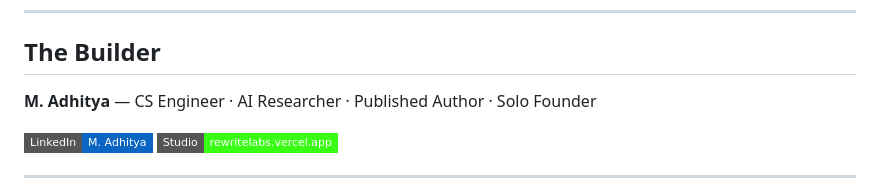
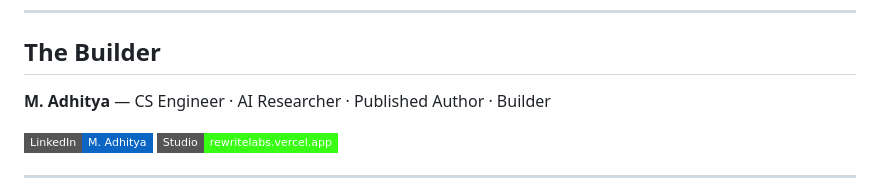
Before and after one commit to iamadhitya1/tonefix, a Markdown page: README.md, the part around the change. Drawn GitHub-style; badges without logos.

Commit message:
rebrand: personal studio, remove founder title

```diff
--- a/README.md
+++ b/README.md
@@ -114,7 +114,7 @@ ToneFix is one of six AI tools built under [Rewrite Labs](https://rewritelabs.ve
 
 ## The Builder
 
-**M. Adhitya** — CS Engineer · AI Researcher · Published Author · Solo Founder
+**M. Adhitya** — CS Engineer · AI Researcher · Published Author · Builder
 
 [![LinkedIn](https://img.shields.io/badge/LinkedIn-M.%20Adhitya-0A66C2?style=flat-square&logo=linkedin)](https://www.linkedin.com/in/loveadhitya/)
 [![Rewrite Labs](https://img.shields.io/badge/Studio-rewritelabs.vercel.app-39FF14?style=flat-square)](https://rewritelabs.vercel.app)
```
